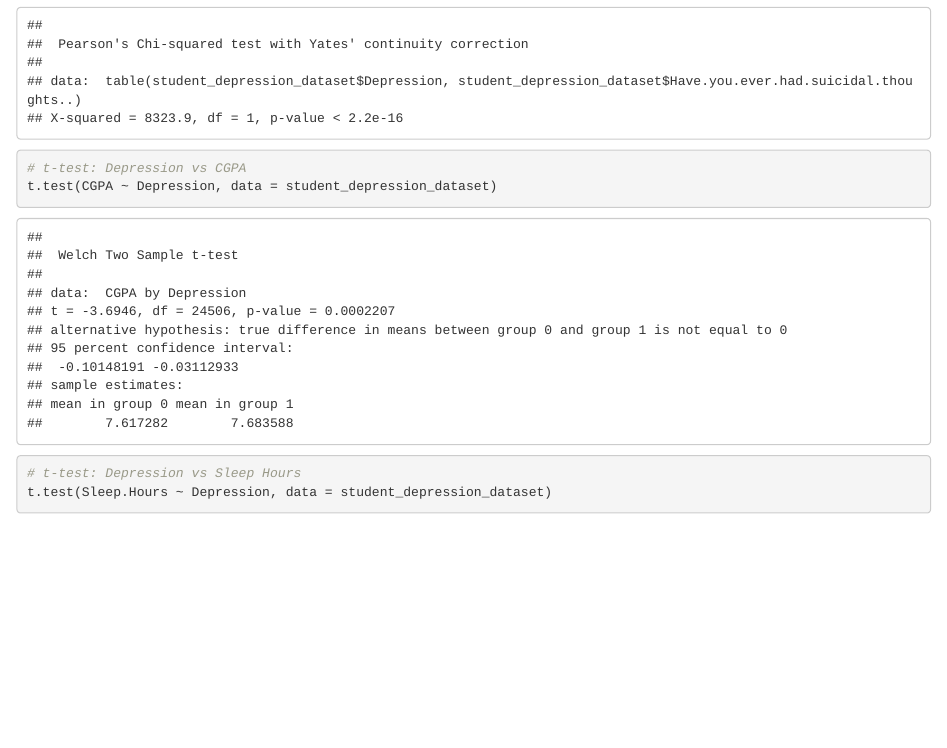
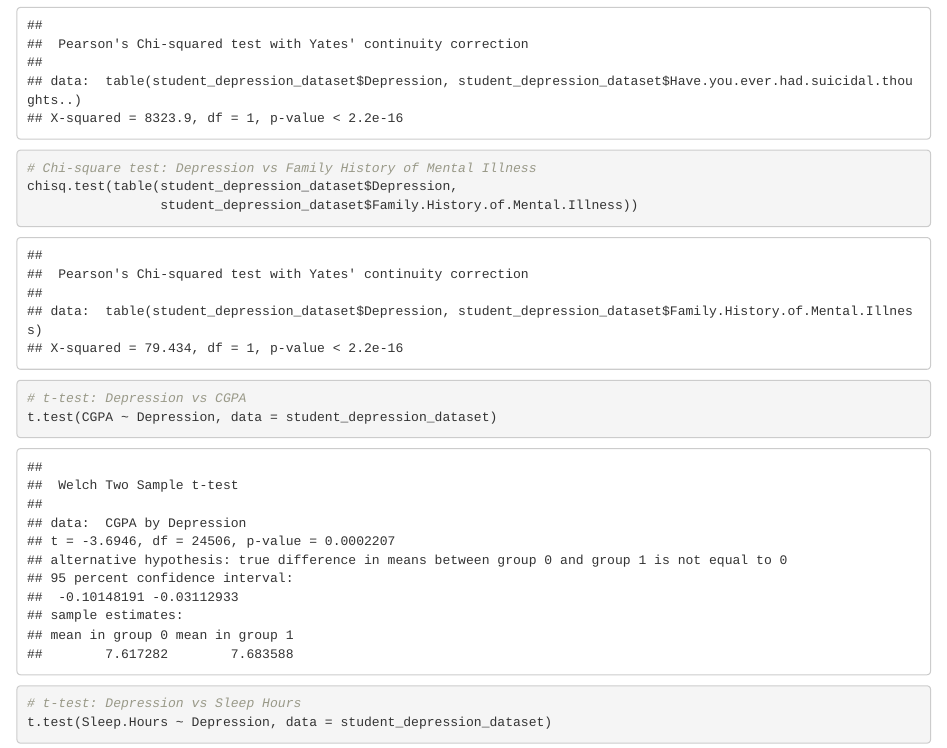
Before and after one commit to rayeluchi/6101finalproject, an R Markdown document (final.Rmd): the page in a window 1100 px wide, from 14980 px down. Rendered offline with R 4.5, knitr and Pandoc, with nearby package versions; some code elsewhere in the file could not run offline.

Commit message:
Update final.Rmd

```diff
--- a/final.Rmd
+++ b/final.Rmd
@@ -304,6 +304,10 @@ corrplot(cor_matrix, method = "color", type = "lower",
 chisq.test(table(student_depression_dataset$Depression,
                  student_depression_dataset$Have.you.ever.had.suicidal.thoughts..))
 
+# Chi-square test: Depression vs Family History of Mental Illness
+chisq.test(table(student_depression_dataset$Depression,
+                 student_depression_dataset$Family.History.of.Mental.Illness))
+
 # t-test: Depression vs CGPA
 t.test(CGPA ~ Depression, data = student_depression_dataset)
 
```
